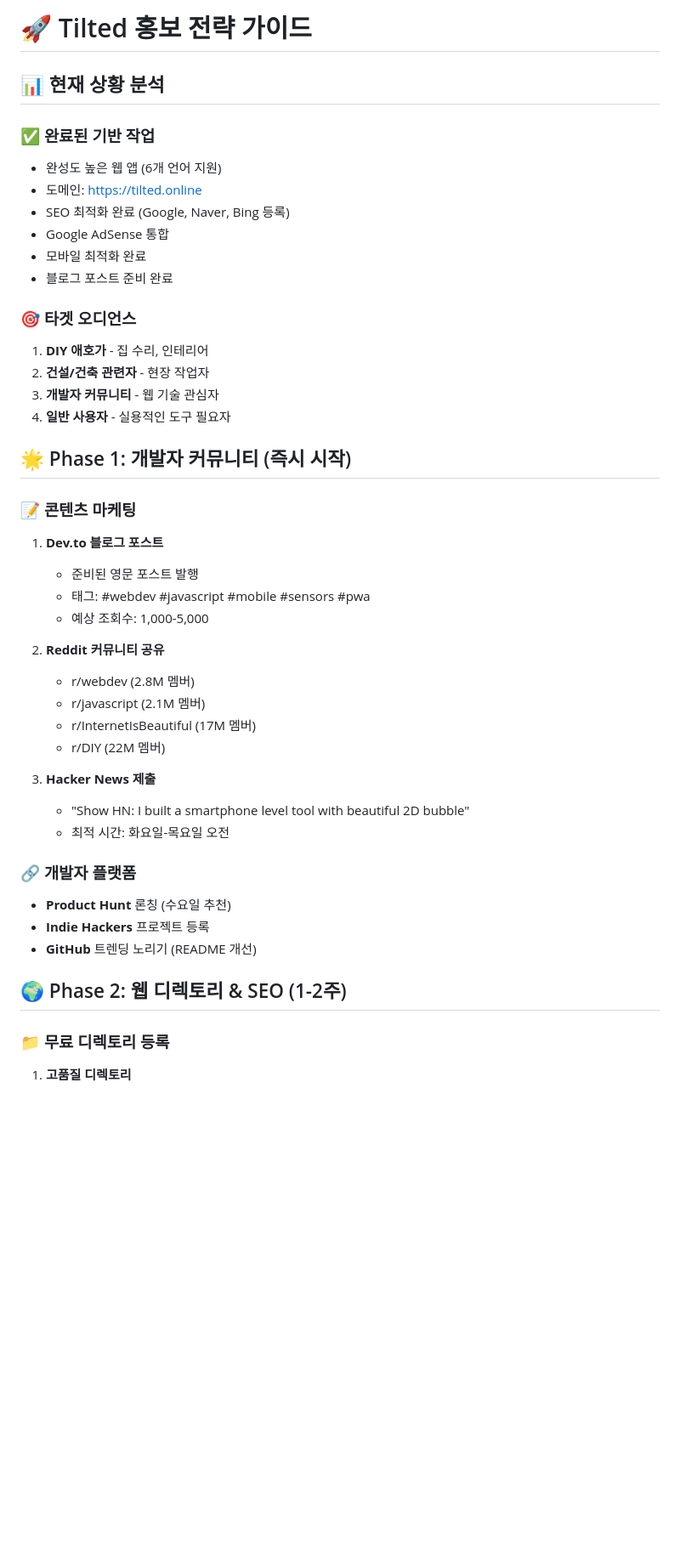
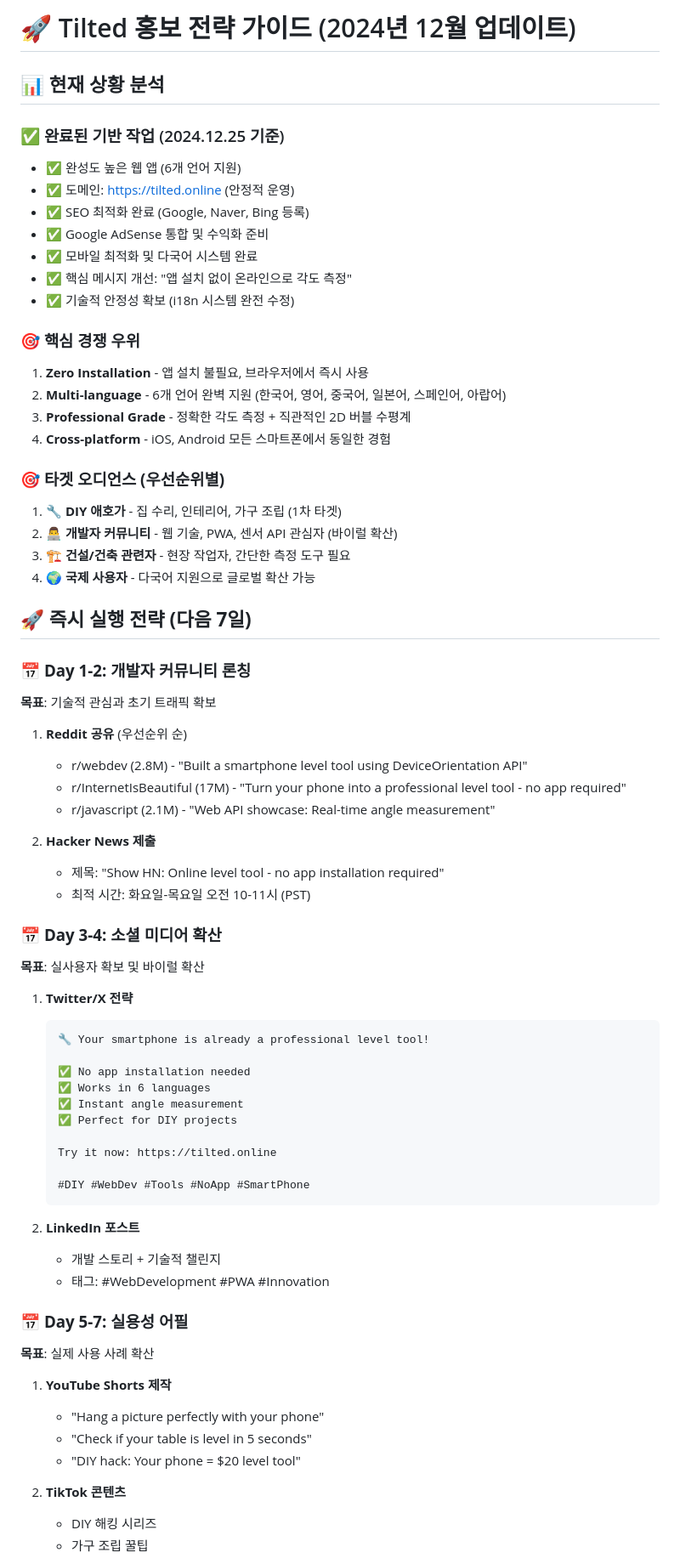
Before and after one commit to lwy1471/tilted-app, a Markdown page: docs/marketing-strategy.md, the part around the change printed below. Shown: that part at 85% size. Rendered like a GitHub page; blank space fills up the shorter version.

Commit message:
Update marketing strategy and blog post with 'No App Required' messaging

````diff
--- a/docs/marketing-strategy.md
+++ b/docs/marketing-strategy.md
@@ -1,45 +1,72 @@
-# 🚀 Tilted 홍보 전략 가이드
+# 🚀 Tilted 홍보 전략 가이드 (2024년 12월 업데이트)
 
 ## 📊 현재 상황 분석
 
-### ✅ **완료된 기반 작업**
-- 완성도 높은 웹 앱 (6개 언어 지원)
-- 도메인: https://tilted.online
-- SEO 최적화 완료 (Google, Naver, Bing 등록)
-- Google AdSense 통합
-- 모바일 최적화 완료
-- 블로그 포스트 준비 완료
+### ✅ **완료된 기반 작업** (2024.12.25 기준)
+- ✅ 완성도 높은 웹 앱 (6개 언어 지원)
+- ✅ 도메인: https://tilted.online (안정적 운영)
+- ✅ SEO 최적화 완료 (Google, Naver, Bing 등록)
+- ✅ Google AdSense 통합 및 수익화 준비
+- ✅ 모바일 최적화 및 다국어 시스템 완료
+- ✅ 핵심 메시지 개선: "앱 설치 없이 온라인으로 각도 측정"
+- ✅ 기술적 안정성 확보 (i18n 시스템 완전 수정)
 
-### 🎯 **타겟 오디언스**
-1. **DIY 애호가** - 집 수리, 인테리어
-2. **건설/건축 관련자** - 현장 작업자
-3. **개발자 커뮤니티** - 웹 기술 관심자
-4. **일반 사용자** - 실용적인 도구 필요자
+### 🎯 **핵심 경쟁 우위**
+1. **Zero Installation** - 앱 설치 불필요, 브라우저에서 즉시 사용
+2. **Multi-language** - 6개 언어 완벽 지원 (한국어, 영어, 중국어, 일본어, 스페인어, 아랍어)
+3. **Professional Grade** - 정확한 각도 측정 + 직관적인 2D 버블 수평계
+4. **Cross-platform** - iOS, Android 모든 스마트폰에서 동일한 경험
 
-## 🌟 Phase 1: 개발자 커뮤니티 (즉시 시작)
+### 🎯 **타겟 오디언스 (우선순위별)**
+1. **🔧 DIY 애호가** - 집 수리, 인테리어, 가구 조립 (1차 타겟)
+2. **👨‍💻 개발자 커뮤니티** - 웹 기술, PWA, 센서 API 관심자 (바이럴 확산)
+3. **🏗️ 건설/건축 관련자** - 현장 작업자, 간단한 측정 도구 필요
+4. **🌍 국제 사용자** - 다국어 지원으로 글로벌 확산 가능
 
-### 📝 **콘텐츠 마케팅**
-1. **Dev.to 블로그 포스트**
-   - 준비된 영문 포스트 발행
-   - 태그: #webdev #javascript #mobile #sensors #pwa
-   - 예상 조회수: 1,000-5,000
+## 🚀 **즉시 실행 전략 (다음 7일)**
 
-2. **Reddit 커뮤니티 공유**
-   - r/webdev (2.8M 멤버)
-   - r/javascript (2.1M 멤버)
-   - r/InternetIsBeautiful (17M 멤버)
-   - r/DIY (22M 멤버)
+### 📅 **Day 1-2: 개발자 커뮤니티 론칭**
+**목표**: 기술적 관심과 초기 트래픽 확보
 
-3. **Hacker News 제출**
-   - "Show HN: I built a smartphone level tool with beautiful 2D bubble"
-   - 최적 시간: 화요일-목요일 오전
+1. **Reddit 공유** (우선순위 순)
+   - r/webdev (2.8M) - "Built a smartphone level tool using DeviceOrientation API"
+   - r/InternetIsBeautiful (17M) - "Turn your phone into a professional level tool - no app required"
+   - r/javascript (2.1M) - "Web API showcase: Real-time angle measurement"
 
-### 🔗 **개발자 플랫폼**
-- **Product Hunt** 론칭 (수요일 추천)
-- **Indie Hackers** 프로젝트 등록
-- **GitHub** 트렌딩 노리기 (README 개선)
+2. **Hacker News 제출**
+   - 제목: "Show HN: Online level tool - no app installation required"
+   - 최적 시간: 화요일-목요일 오전 10-11시 (PST)
 
-## 🌍 Phase 2: 웹 디렉토리 & SEO (1-2주)
+### 📅 **Day 3-4: 소셜 미디어 확산**
+**목표**: 실사용자 확보 및 바이럴 확산
 
-### 📁 **무료 디렉토리 등록**
-1. **고품질 디렉토리**
+1. **Twitter/X 전략**
+   ```
+   🔧 Your smartphone is already a professional level tool!
+
+   ✅ No app installation needed
+   ✅ Works in 6 languages
+   ✅ Instant angle measurement
+   ✅ Perfect for DIY projects
+
+   Try it now: https://tilted.online
+
+   #DIY #WebDev #Tools #NoApp #SmartPhone
+   ```
+
+2. **LinkedIn 포스트**
+   - 개발 스토리 + 기술적 챌린지
+   - 태그: #WebDevelopment #PWA #Innovation
+
+### 📅 **Day 5-7: 실용성 어필**
+**목표**: 실제 사용 사례 확산
+
+1. **YouTube Shorts 제작**
+   - "Hang a picture perfectly with your phone"
+   - "Check if your table is level in 5 seconds"
+   - "DIY hack: Your phone = $20 level tool"
+
+2. **TikTok 콘텐츠**
+   - DIY 해킹 시리즈
+   - 가구 조립 꿀팁
+
````
Also changed, not shown: other parts of docs/marketing-strategy.md (+159 -82 lines), docs/blog-post.md (+133 -88 lines).
